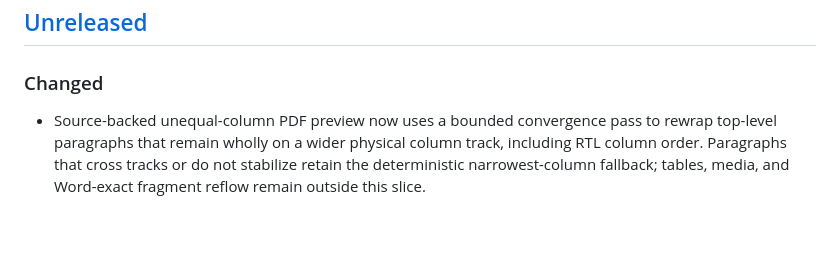
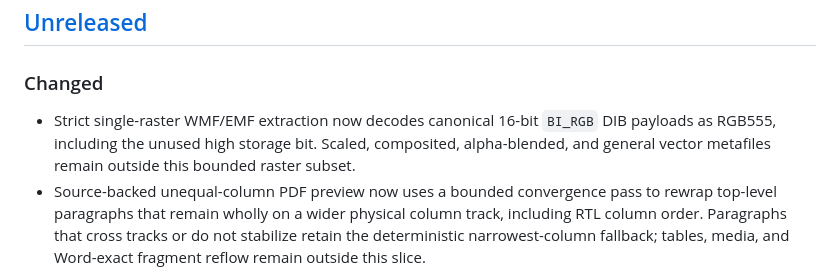
Before and after one commit to HyunjoJung/rwml, a Markdown page: CHANGELOG.md, the part around the change. Rendered like a GitHub page; blank space fills up the shorter version.

Commit message:
Document RGB555 metafile extraction
(cherry picked from commit 697183d1454c455aa2b2410bd6171b6b5614cfbd)

```diff
--- a/CHANGELOG.md
+++ b/CHANGELOG.md
@@ -8,6 +8,10 @@ adheres to [Semantic Versioning](https://semver.org/spec/v2.0.0.html).
 
 ### Changed
 
+- Strict single-raster WMF/EMF extraction now decodes canonical 16-bit
+  `BI_RGB` DIB payloads as RGB555, including the unused high storage bit.
+  Scaled, composited, alpha-blended, and general vector metafiles remain outside
+  this bounded raster subset.
 - Source-backed unequal-column PDF preview now uses a bounded convergence pass
   to rewrap top-level paragraphs that remain wholly on a wider physical column
   track, including RTL column order. Paragraphs that cross tracks or do not
```
